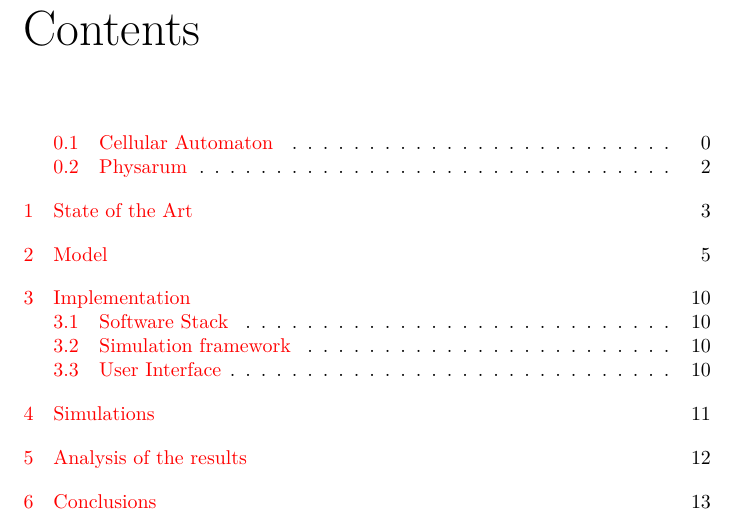
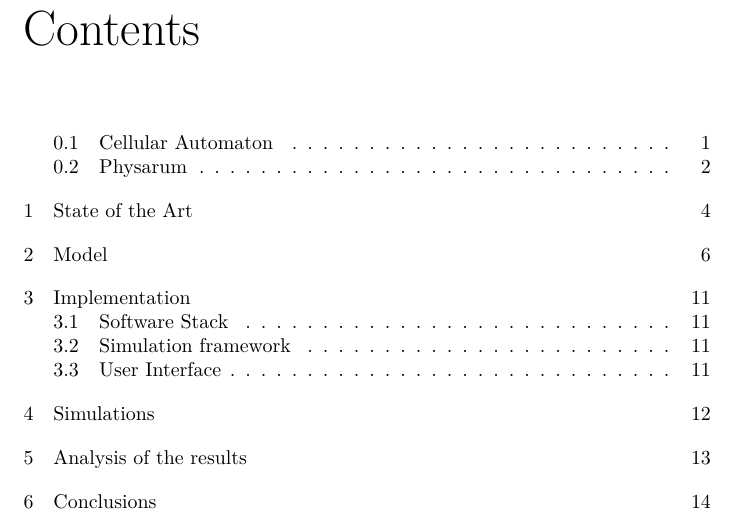
Before and after one commit to avivace/Physarum, a LaTeX document (docs/report.tex): part of page 3 of 18, cut so that both start at the same text. Compiled offline with XeLaTeX.

Commit message:
Black ToC, move list of figures to the top

```diff
--- a/docs/report.tex
+++ b/docs/report.tex
@@ -1,7 +1,7 @@
 \documentclass{report}
 \usepackage{amsmath}
 \usepackage{ dsfont }
-\usepackage[colorlinks,citecolor=black,urlcolor=blue,bookmarks=false,hypertexnames=true]{hyperref}\usepackage{kpfonts}
+\usepackage[colorlinks,citecolor=black,linkcolor=black,urlcolor=blue,bookmarks=false,hypertexnames=true]{hyperref}\usepackage{kpfonts}
 \usepackage[T1]{fontenc}
 \usepackage{nimbusmononarrow}
 
```
Also changed, not shown: docs/report.tex (2 more changed lines).
